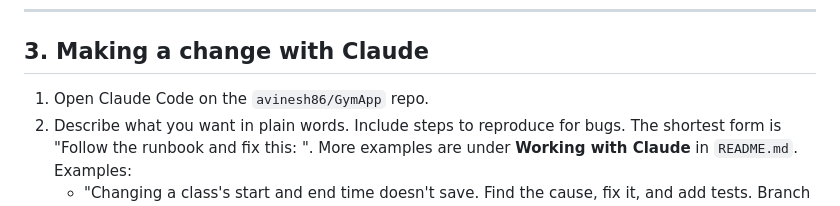
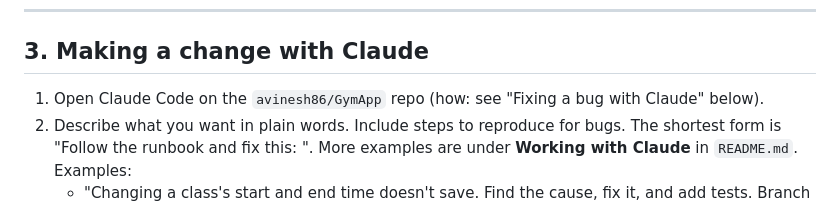
Before and after one commit to avinesh86/GymApp, a Markdown page: docs/RUNBOOK.md, the part around one of its changes. Rendered like a GitHub page.

```diff
--- a/docs/RUNBOOK.md
+++ b/docs/RUNBOOK.md
@@ -60,7 +60,8 @@ Rules:
 
 ## 3. Making a change with Claude
 
-1. Open Claude Code on the `avinesh86/GymApp` repo.
+1. Open Claude Code on the `avinesh86/GymApp` repo (how: see "Fixing a bug
+   with Claude" below).
 2. Describe what you want in plain words. Include steps to reproduce for bugs.
    The shortest form is "Follow the runbook and fix this: <problem>". More
    examples are under **Working with Claude** in `README.md`.
```
Also changed, not shown: other parts of docs/RUNBOOK.md (+67 -0 lines), README.md (+1 -1 lines), docs/START_HERE.md (+2 -1 lines).
